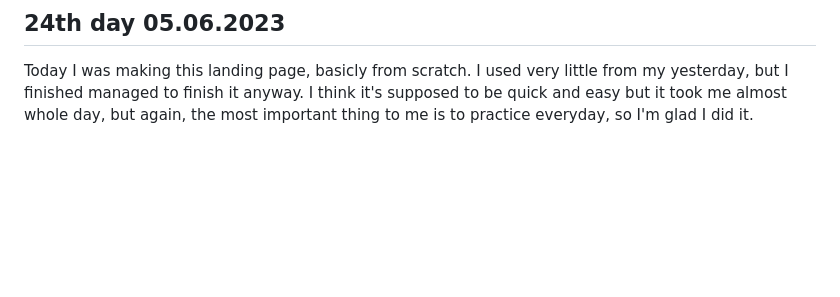
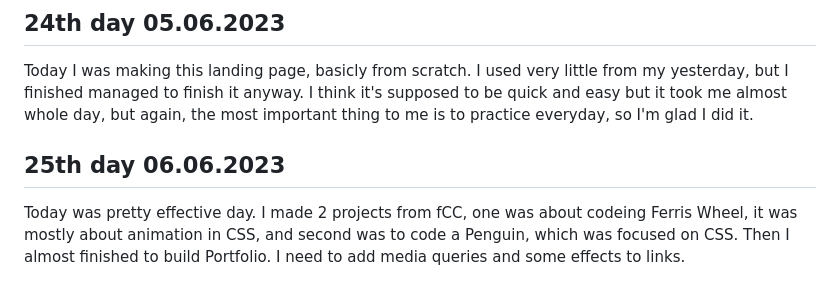
Before and after one commit to AdrianOsak/100_days_of_code, a Markdown page: README.md, the part around the change. GitHub-like rendering; blank space fills up the shorter version.

```diff
--- a/README.md
+++ b/README.md
@@ -99,3 +99,8 @@ Today I started to code landing page for fCC. I did some basic code, but I'm not
 ## 24th day 05.06.2023
 
 Today I was making this landing page, basicly from scratch. I used very little from my yesterday, but I finished managed to finish it anyway. I think it's supposed to be quick and easy but it took me almost whole day, but again, the most important thing to me is to practice everyday, so I'm glad I did it.
+
+
+## 25th day 06.06.2023
+
+Today was pretty effective day. I made 2 projects from fCC, one was about codeing Ferris Wheel, it was mostly about animation in CSS, and second was to code a Penguin, which was focused on CSS. Then I almost finished to build Portfolio. I need to add media queries and some effects to links.
```
